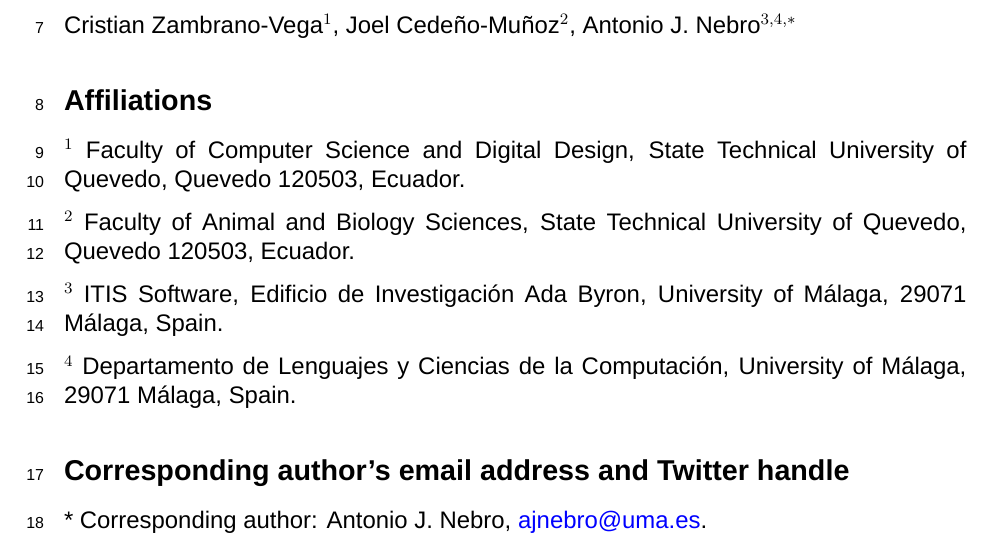
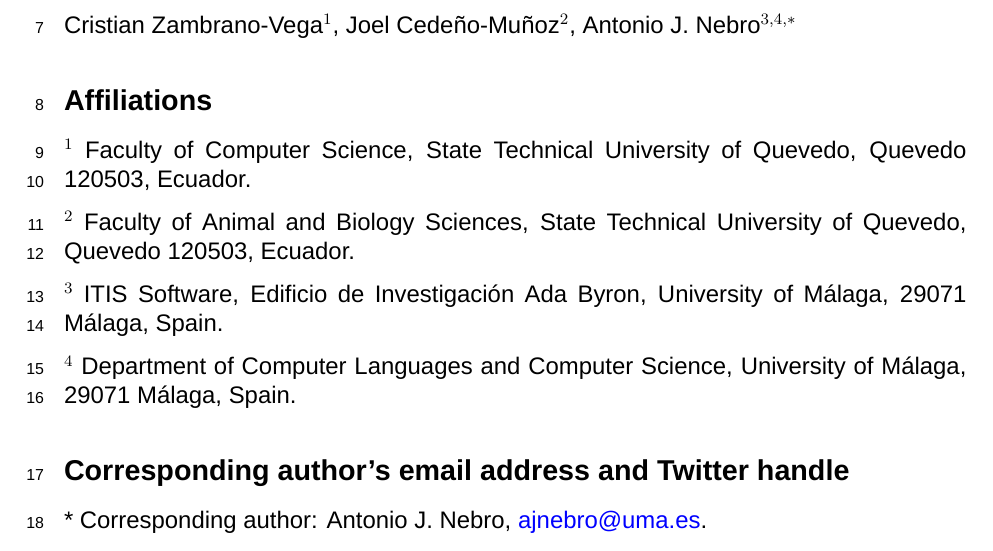
Before and after one commit to JOELITO07/TM-M2StructAlign_Dataset_paper, a LaTeX document (data-in-brief-article-template.tex): part of page 1 of 12, cut so that both start at the same text. Compiled offline with XeLaTeX; a missing font is replaced by an installed copy or a similar font.

Commit message:
Changes on Filiations

```diff
--- a/data-in-brief-article-template.tex
+++ b/data-in-brief-article-template.tex
@@ -54,13 +54,13 @@
 Cristian Zambrano-Vega$^{1}$, Joel Cede\~no-Mu\~noz$^{2}$, Antonio J. Nebro$^{3,4,*}$
 
 \subsection*{Affiliations}
-$^{1}$ Faculty of Computer Science and Digital Design, State Technical University of Quevedo, Quevedo 120503, Ecuador.
+$^{1}$ Faculty of Computer Science, State Technical University of Quevedo, Quevedo 120503, Ecuador.
 
 $^{2}$ Faculty of Animal and Biology Sciences, State Technical University of Quevedo, Quevedo 120503, Ecuador.
 
 $^{3}$ ITIS Software, Edificio de Investigaci\'on Ada Byron, University of M\'alaga, 29071 M\'alaga, Spain.
 
-$^{4}$ Departamento de Lenguajes y Ciencias de la Computaci\'on, University of M\'alaga, 29071 M\'alaga, Spain.
+$^{4}$ Department of Computer Languages and Computer Science, University of M\'alaga, 29071 M\'alaga, Spain.
 
 \subsection*{Corresponding author's email address and Twitter handle}
 * Corresponding author: Antonio J. Nebro, \href{mailto:ajnebro@uma.es}{ajnebro@uma.es}.
```
